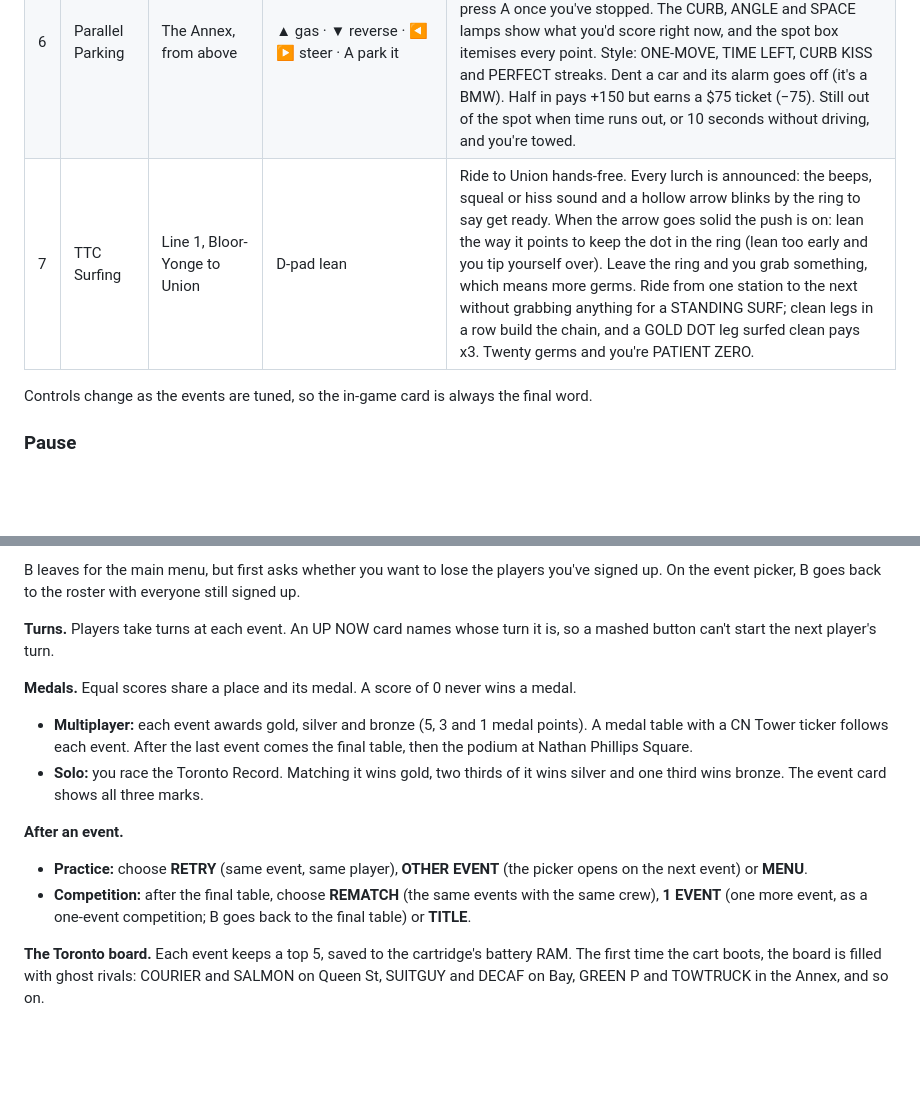
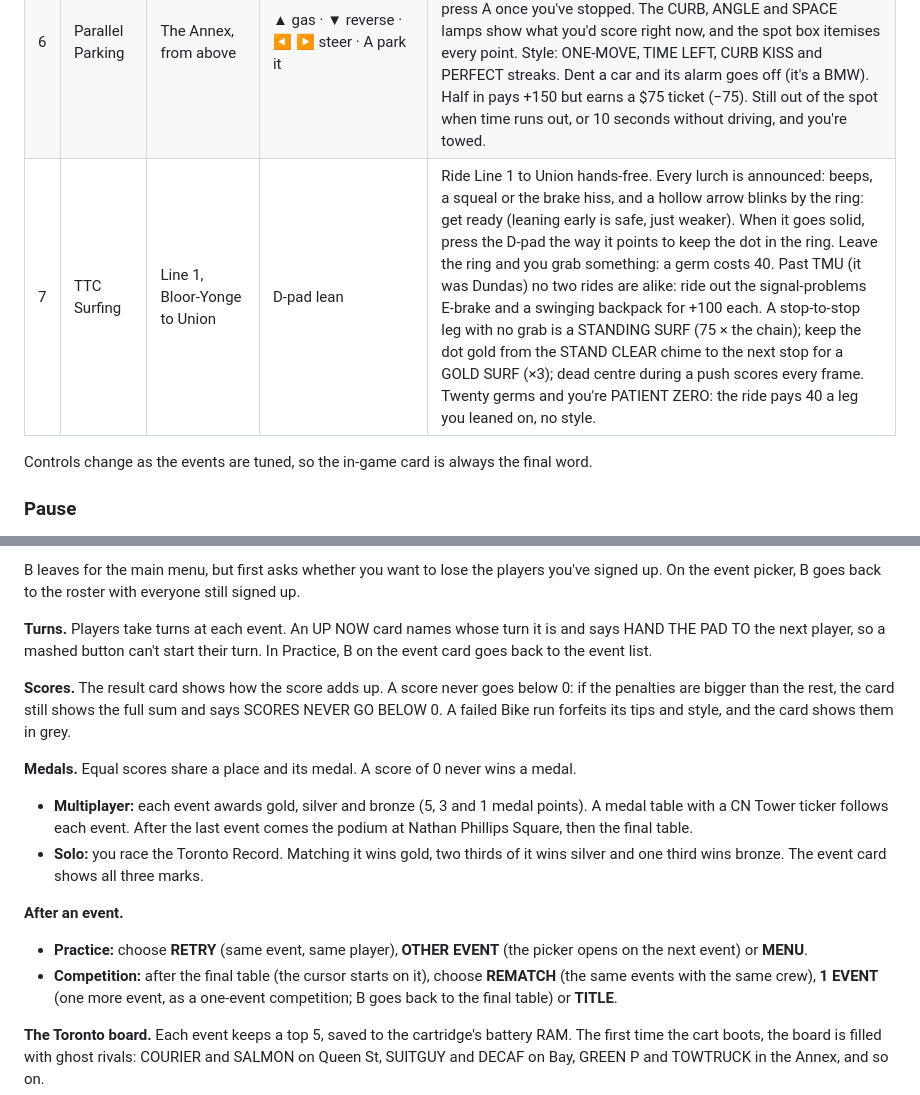
Before and after one commit to Abstrct/toronto-games, a Markdown page: README.md, 2 parts joined by grey strips. Drawn GitHub-style; blank space fills up the shorter version.

Commit message:
README: TTC Surfing row, podium before the final table, hand-the-pad, B in Practice, scores never below 0
Co-Authored-By: Claude Opus 5.5 <noreply@anthropic.com>

```diff
--- a/README.md
+++ b/README.md
@@ -22,7 +22,7 @@ controls and the Toronto Record. Read it, then press A.
 | 4 | Tallboy Trot | Kensington Market, side-scroller | Tap A hop · hold A big jump · B sip | The bike cop saw that tallboy: run to Spadina. The first 30 seconds are a warm-up. Jump when you reach the chalk marks: yellow means hop, red means big jump; take off right ON THE CHALK for x3. Clip a hurdle and you can still press A to scramble over it. A spill costs ground on the cop, not points. Sips score only while the cop can't see you, and the BUZZ meter caps them. A sip in mid-air is a SIP 'N' HOP; chain them hurdle after hurdle, and over a raccoon it's a RACCOON RUN. Get busted and the cop fines you a quarter of your score. |
 | 5 | Harbour Regatta | Toronto Harbour, top-down | Tap ◀ ▶ turn one notch (hold to keep turning) · A hike out in gusts | Round marks 1, 2 and 3 in order, then cross the line. The wind blows from the top of the screen. A mark counts as rounded the moment you sail inside its dotted ring, from any side. The diamonds ahead of the bow show where you're pointed. You can't sail into the wind, so zig-zag. Style: TIGHT ROUNDING (in a row: 400, 800, 1200), FERRY SURF (ride the Island ferry's wake) and LINE HONOURS for a finish with no bumps. A run that doesn't finish still scores 250 for each mark rounded; ten seconds going nowhere without touching ◀ ▶ ends the race (ADRIFT). |
 | 6 | Parallel Parking | The Annex, from above | ▲ gas · ▼ reverse · ◀ ▶ steer · A park it | Three spots on Brunswick: roomy, snug (with a cyclist you have to wait for), then tight. Drive up until your rear bumper is on the yellow line, back in with a d-pad roll (▼+▶, then ▼+◀), and press A once you've stopped. The CURB, ANGLE and SPACE lamps show what you'd score right now, and the spot box itemises every point. Style: ONE-MOVE, TIME LEFT, CURB KISS and PERFECT streaks. Dent a car and its alarm goes off (it's a BMW). Half in pays +150 but earns a $75 ticket (−75). Still out of the spot when time runs out, or 10 seconds without driving, and you're towed. |
-| 7 | TTC Surfing | Line 1, Bloor-Yonge to Union | D-pad lean | Ride to Union hands-free. Every lurch is announced: the beeps, squeal or hiss sound and a hollow arrow blinks by the ring to say get ready. When the arrow goes solid the push is on: lean the way it points to keep the dot in the ring (lean too early and you tip yourself over). Leave the ring and you grab something, which means more germs. Ride from one station to the next without grabbing anything for a STANDING SURF; clean legs in a row build the chain, and a GOLD DOT leg surfed clean pays x3. Twenty germs and you're PATIENT ZERO. |
+| 7 | TTC Surfing | Line 1, Bloor-Yonge to Union | D-pad lean | Ride Line 1 to Union hands-free. Every lurch is announced: beeps, a squeal or the brake hiss, and a hollow arrow blinks by the ring: get ready (leaning early is safe, just weaker). When it goes solid, press the D-pad the way it points to keep the dot in the ring. Leave the ring and you grab something: a germ costs 40. Past TMU (it was Dundas) no two rides are alike: ride out the signal-problems E-brake and a swinging backpack for +100 each. A stop-to-stop leg with no grab is a STANDING SURF (75 × the chain); keep the dot gold from the STAND CLEAR chime to the next stop for a GOLD SURF (×3); dead centre during a push scores every frame. Twenty germs and you're PATIENT ZERO: the ride pays 40 a leg you leaned on, no style. |
 
 Controls change as the events are tuned, so the in-game card is always the
 final word.
@@ -61,14 +61,21 @@ players you've signed up. On the event picker, B goes back to the roster
 with everyone still signed up.
 
 **Turns.** Players take turns at each event. An UP NOW card names whose
-turn it is, so a mashed button can't start the next player's turn.
+turn it is and says HAND THE PAD TO the next player, so a mashed button
+can't start their turn. In Practice, B on the event card goes back to the
+event list.
+
+**Scores.** The result card shows how the score adds up. A score never goes
+below 0: if the penalties are bigger than the rest, the card still shows the
+full sum and says SCORES NEVER GO BELOW 0. A failed Bike run forfeits its
+tips and style, and the card shows them in grey.
 
 **Medals.** Equal scores share a place and its medal. A score of 0 never
 wins a medal.
 - **Multiplayer:** each event awards gold, silver and bronze (5, 3 and 1
   medal points). A medal table with a CN Tower ticker follows each event. After
-  the last event comes the final table, then the podium at Nathan Phillips
-  Square.
+  the last event comes the podium at Nathan Phillips Square, then the final
+  table.
 - **Solo:** you race the Toronto Record. Matching it wins gold, two thirds of
   it wins silver and one third wins bronze. The event card shows all three
   marks.
@@ -76,7 +83,7 @@ wins a medal.
 **After an event.**
 - **Practice:** choose **RETRY** (same event, same player), **OTHER EVENT**
   (the picker opens on the next event) or **MENU**.
-- **Competition:** after the final table, choose **REMATCH** (the same
+- **Competition:** after the final table (the cursor starts on it), choose **REMATCH** (the same
   events with the same crew), **1 EVENT** (one more event, as a one-event
   competition; B goes back to the final table) or **TITLE**.
 
```
